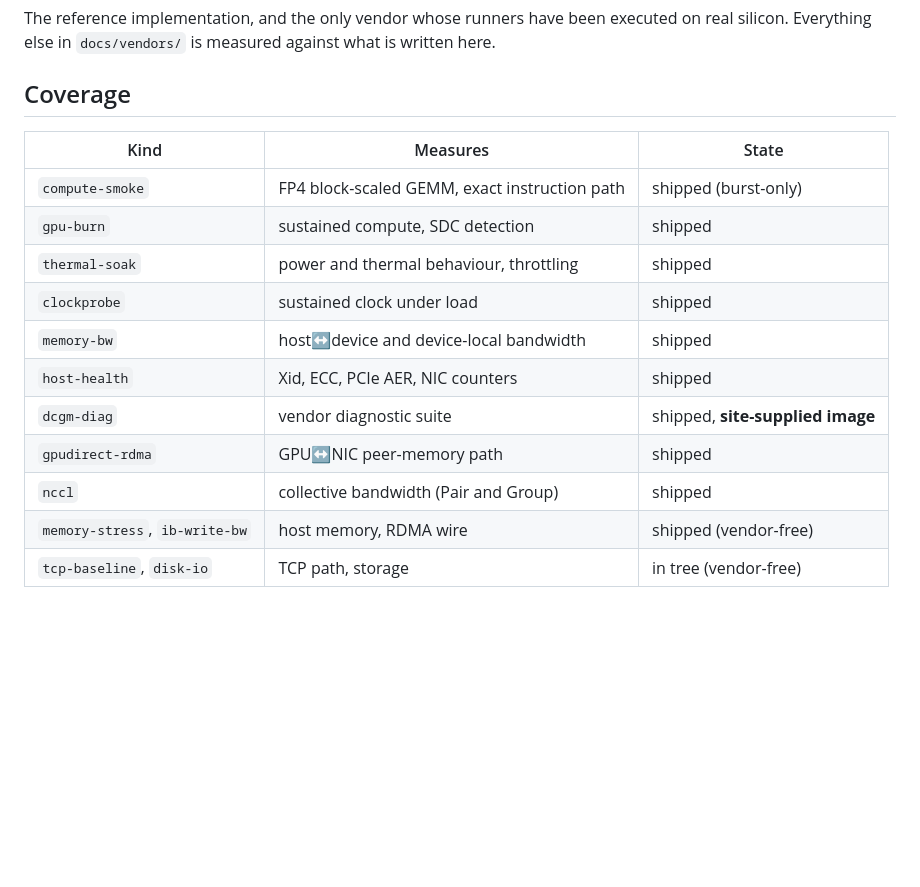
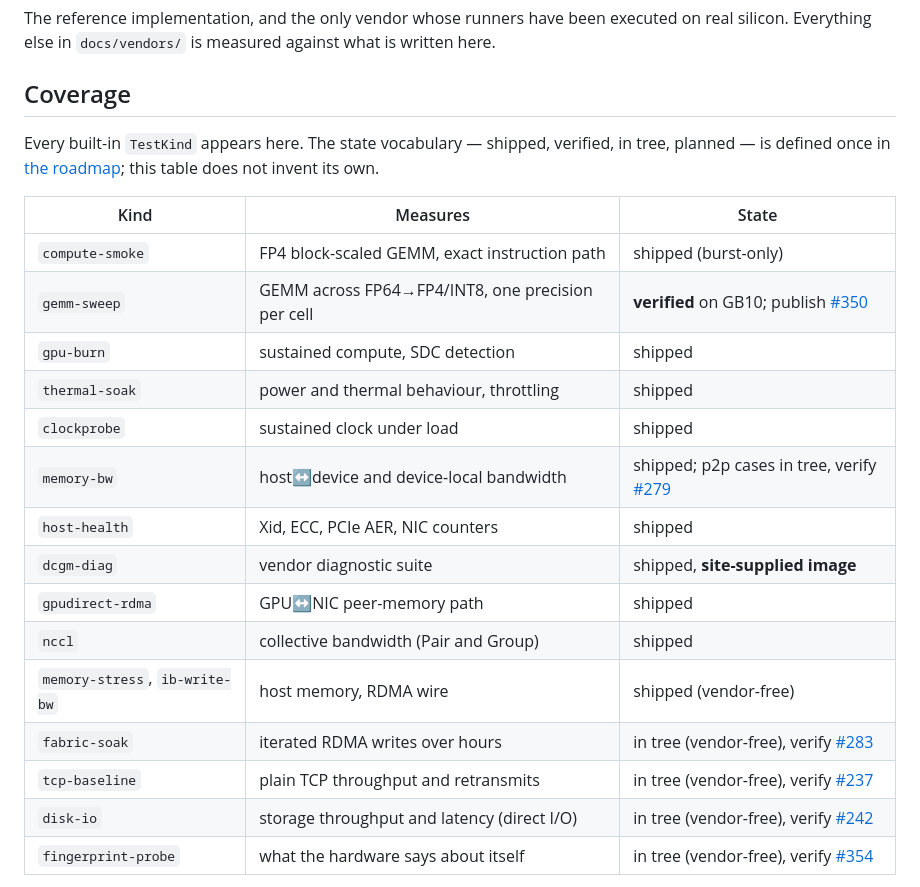
Before and after one commit to baldwinSPC/glimmer-burnin, a Markdown page: docs/vendors/nvidia.md, the part around one of its changes. GitHub-like rendering; blank space fills up the shorter version.

```diff
--- a/docs/vendors/nvidia.md
+++ b/docs/vendors/nvidia.md
@@ -6,17 +6,25 @@ what is written here.
 
 ## Coverage
 
+Every built-in `TestKind` appears here. The state vocabulary — shipped,
+verified, in tree, planned — is defined once in
+[the roadmap](../roadmap.md#the-test-matrix); this table does not invent its own.
+
 | Kind | Measures | State |
 |---|---|---|
 | `compute-smoke` | FP4 block-scaled GEMM, exact instruction path | shipped (burst-only) |
+| `gemm-sweep` | GEMM across FP64→FP4/INT8, one precision per cell | **verified** on GB10; publish [#350] |
 | `gpu-burn` | sustained compute, SDC detection | shipped |
 | `thermal-soak` | power and thermal behaviour, throttling | shipped |
 | `clockprobe` | sustained clock under load | shipped |
-| `memory-bw` | host↔device and device-local bandwidth | shipped |
+| `memory-bw` | host↔device and device-local bandwidth | shipped; p2p cases in tree, verify [#279] |
 | `host-health` | Xid, ECC, PCIe AER, NIC counters | shipped |
 | `dcgm-diag` | vendor diagnostic suite | shipped, **site-supplied image** |
 | `gpudirect-rdma` | GPU↔NIC peer-memory path | shipped |
 | `nccl` | collective bandwidth (Pair and Group) | shipped |
 | `memory-stress`, `ib-write-bw` | host memory, RDMA wire | shipped (vendor-free) |
-| `tcp-baseline`, `disk-io` | TCP path, storage | in tree (vendor-free) |
+| `fabric-soak` | iterated RDMA writes over hours | in tree (vendor-free), verify [#283] |
+| `tcp-baseline` | plain TCP throughput and retransmits | in tree (vendor-free), verify [#237] |
+| `disk-io` | storage throughput and latency (direct I/O) | in tree (vendor-free), verify [#242] |
+| `fingerprint-probe` | what the hardware says about itself | in tree (vendor-free), verify [#354] |
 
```
Also changed, not shown: other parts of docs/vendors/nvidia.md (+9 -1 lines), docs/roadmap.md (+21 -11 lines).
